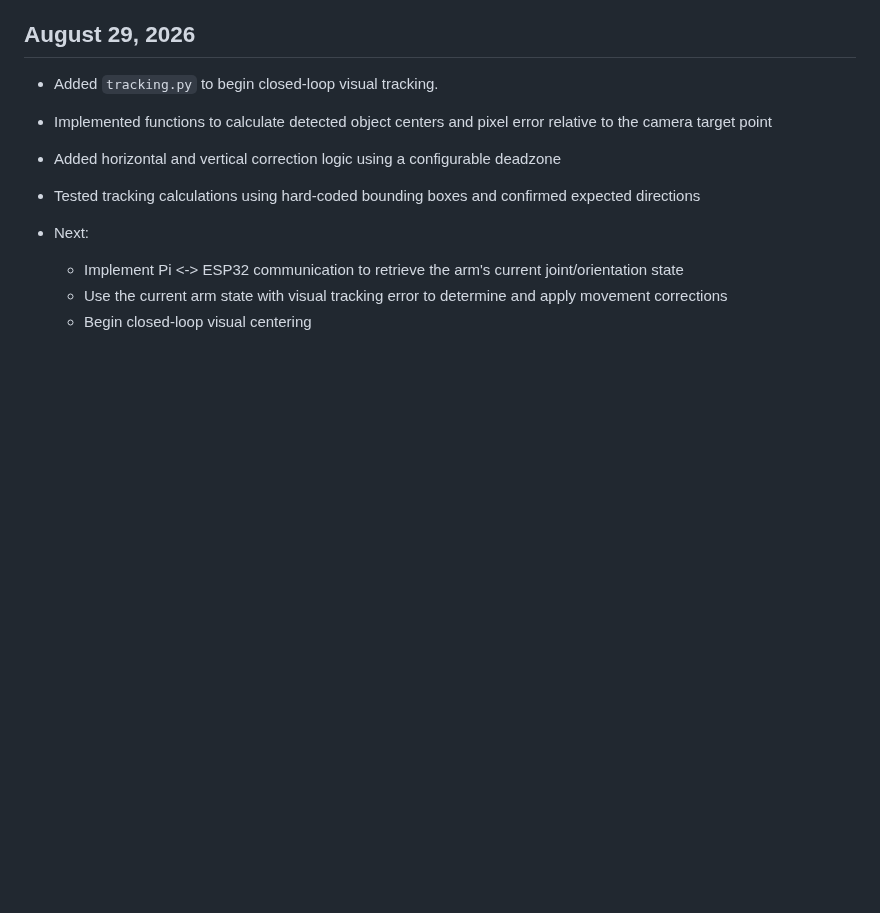
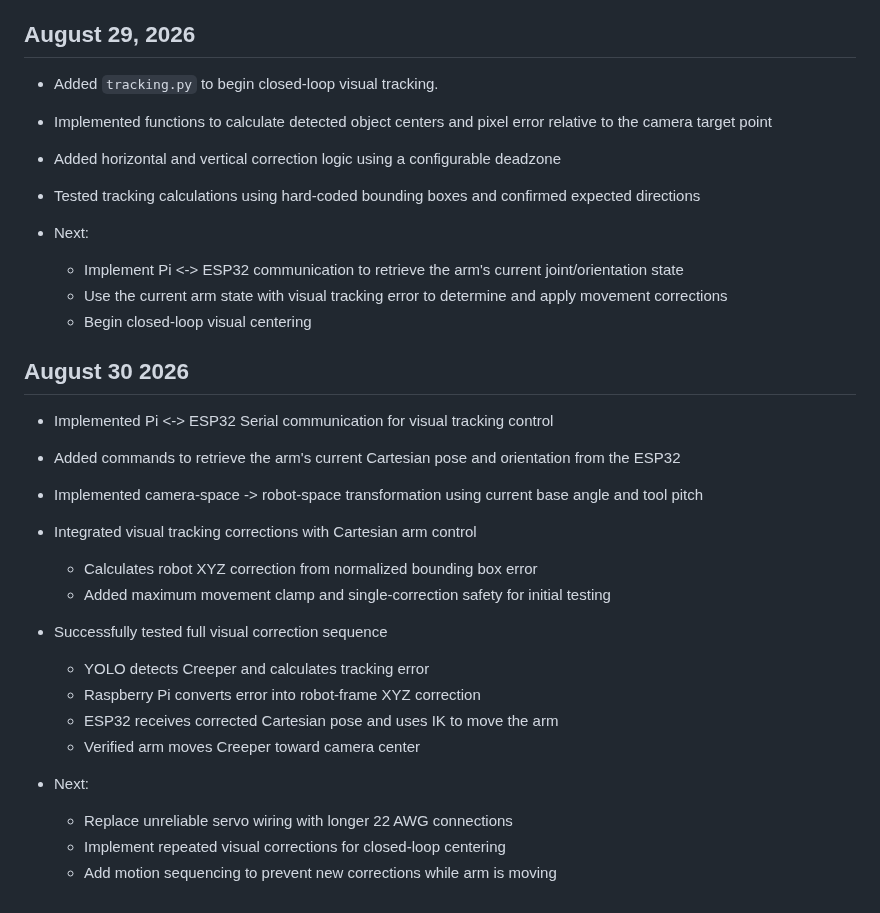
Before and after one commit to evanfoster07/desktop-robot-arm, a Markdown page: docs/dev_log.md, the part around the change. Drawn GitHub-style; blank space fills up the shorter version.

Commit message:
docs: update dev_log.md

```diff
--- a/docs/dev_log.md
+++ b/docs/dev_log.md
@@ -348,3 +348,21 @@
     - Implement Pi <-> ESP32 communication to retrieve the arm's current joint/orientation state
     - Use the current arm state with visual tracking error to determine and apply movement corrections
     - Begin closed-loop visual centering
+
+## August 30 2026
+- Implemented Pi <-> ESP32 Serial communication for visual tracking control
+- Added commands to retrieve the arm's current Cartesian pose and orientation from the ESP32
+- Implemented camera-space -> robot-space transformation using current base angle and tool pitch
+- Integrated visual tracking corrections with Cartesian arm control
+    - Calculates robot XYZ correction from normalized bounding box error
+    - Added maximum movement clamp and single-correction safety for initial testing
+- Successfully tested full visual correction sequence
+    - YOLO detects Creeper and calculates tracking error
+    - Raspberry Pi converts error into robot-frame XYZ correction
+    - ESP32 receives corrected Cartesian pose and uses IK to move the arm
+    - Verified arm moves Creeper toward camera center
+
+- Next:
+    - Replace unreliable servo wiring with longer 22 AWG connections
+    - Implement repeated visual corrections for closed-loop centering
+    - Add motion sequencing to prevent new corrections while arm is moving
```
